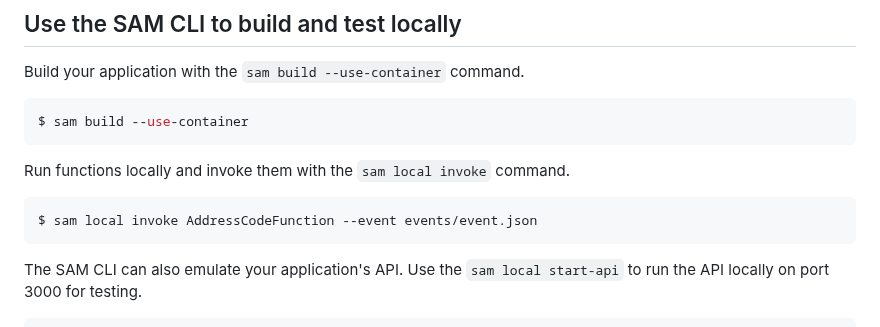
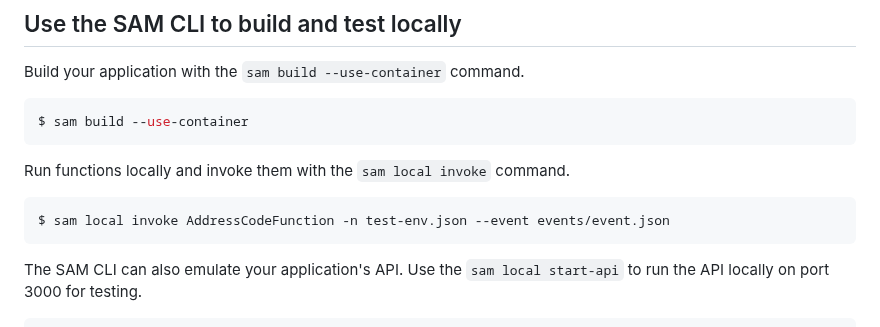
Before and after one commit to myquartz/vietfi-address-code, a Markdown page: README.md, the part around the change. Drawn GitHub-style.

Commit message:
Add test env to local invoke

````diff
--- a/README.md
+++ b/README.md
@@ -51,7 +51,7 @@ $ sam build --use-container
 Run functions locally and invoke them with the `sam local invoke` command.
 
 ```bash
-$ sam local invoke AddressCodeFunction --event events/event.json
+$ sam local invoke AddressCodeFunction -n test-env.json --event events/event.json
 ```
 
 The SAM CLI can also emulate your application's API. Use the `sam local start-api` to run the API locally on port 3000 for testing.
````
